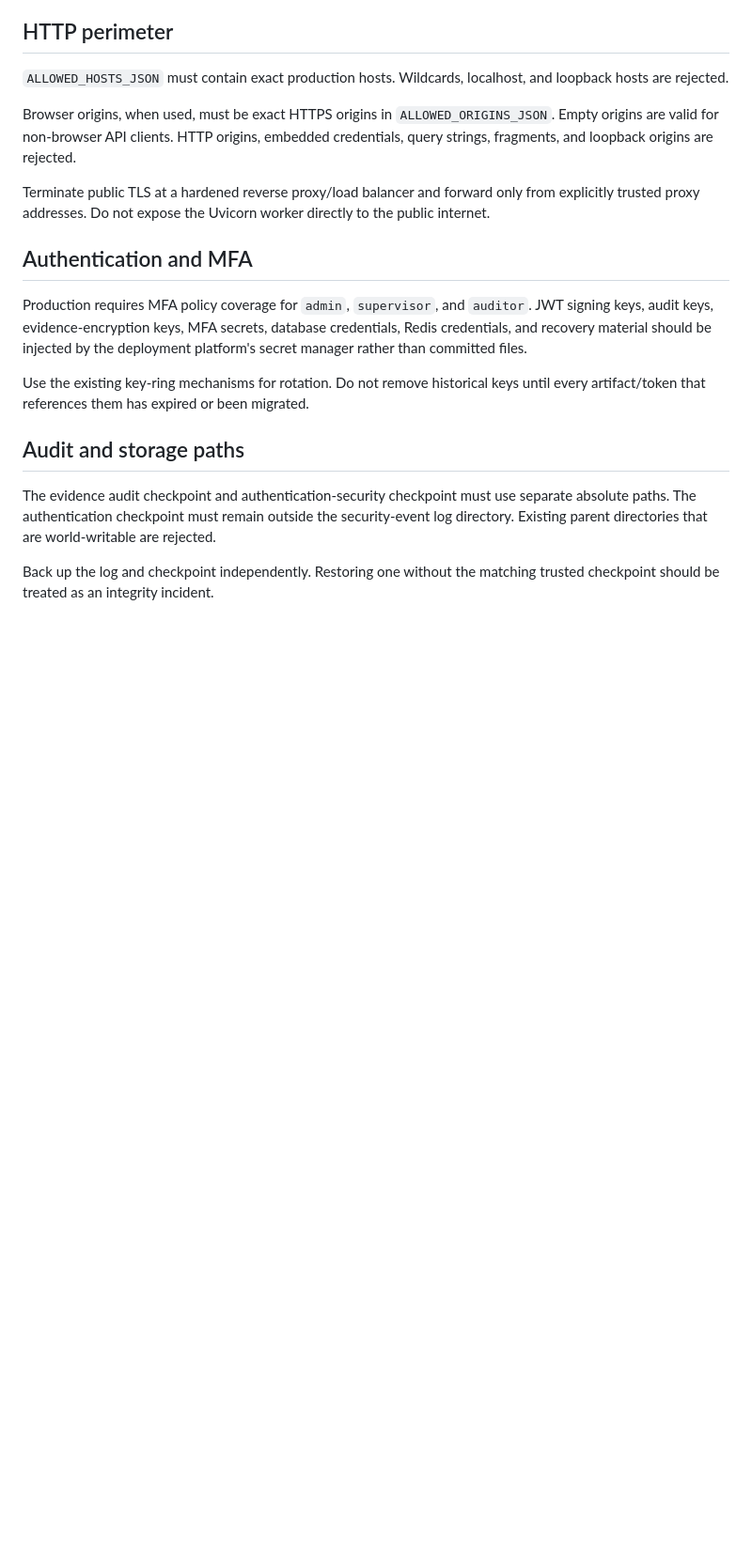
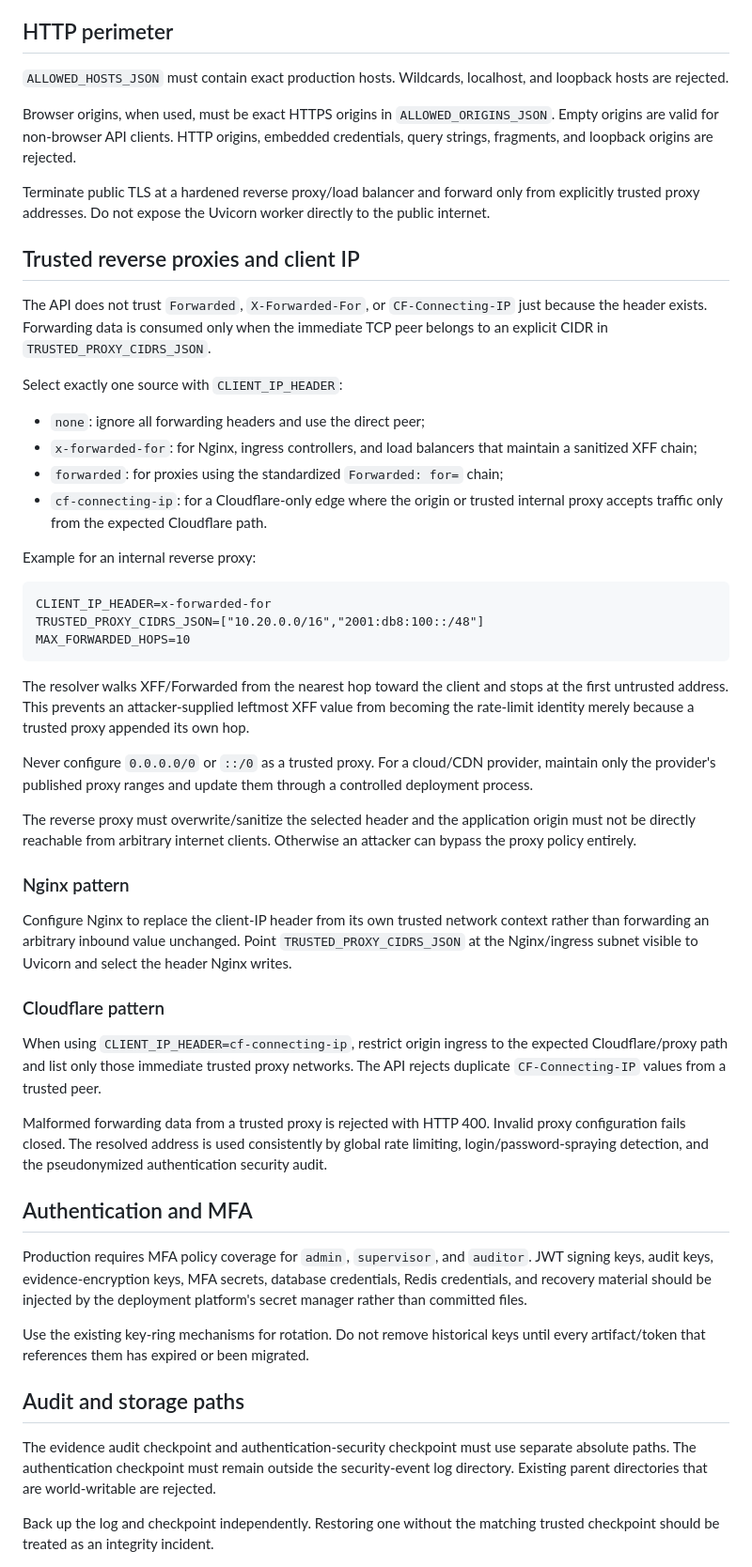
Before and after one commit to Lucioelpro22/anti-grooming-alert-system-, a Markdown page: docs/PRODUCTION_SECURITY.md, the part around the change. Shown at 94% size. Rendered like a GitHub page; blank space fills up the shorter version.

Commit message:
docs: add trusted reverse proxy and client IP hardening guide

````diff
--- a/docs/PRODUCTION_SECURITY.md
+++ b/docs/PRODUCTION_SECURITY.md
@@ -47,6 +47,62 @@ origins are rejected.
 Terminate public TLS at a hardened reverse proxy/load balancer and forward only
 from explicitly trusted proxy addresses. Do not expose the Uvicorn worker
 directly to the public internet.
+
+## Trusted reverse proxies and client IP
+
+The API does not trust `Forwarded`, `X-Forwarded-For`, or
+`CF-Connecting-IP` just because the header exists. Forwarding data is consumed
+only when the immediate TCP peer belongs to an explicit CIDR in
+`TRUSTED_PROXY_CIDRS_JSON`.
+
+Select exactly one source with `CLIENT_IP_HEADER`:
+
+- `none`: ignore all forwarding headers and use the direct peer;
+- `x-forwarded-for`: for Nginx, ingress controllers, and load balancers that
+  maintain a sanitized XFF chain;
+- `forwarded`: for proxies using the standardized `Forwarded: for=` chain;
+- `cf-connecting-ip`: for a Cloudflare-only edge where the origin or trusted
+  internal proxy accepts traffic only from the expected Cloudflare path.
+
+Example for an internal reverse proxy:
+
+```text
+CLIENT_IP_HEADER=x-forwarded-for
+TRUSTED_PROXY_CIDRS_JSON=["10.20.0.0/16","2001:db8:100::/48"]
+MAX_FORWARDED_HOPS=10
+```
+
+The resolver walks XFF/Forwarded from the nearest hop toward the client and stops
+at the first untrusted address. This prevents an attacker-supplied leftmost XFF
+value from becoming the rate-limit identity merely because a trusted proxy
+appended its own hop.
+
+Never configure `0.0.0.0/0` or `::/0` as a trusted proxy. For a cloud/CDN
+provider, maintain only the provider's published proxy ranges and update them
+through a controlled deployment process.
+
+The reverse proxy must overwrite/sanitize the selected header and the application
+origin must not be directly reachable from arbitrary internet clients. Otherwise
+an attacker can bypass the proxy policy entirely.
+
+### Nginx pattern
+
+Configure Nginx to replace the client-IP header from its own trusted network
+context rather than forwarding an arbitrary inbound value unchanged. Point
+`TRUSTED_PROXY_CIDRS_JSON` at the Nginx/ingress subnet visible to Uvicorn and
+select the header Nginx writes.
+
+### Cloudflare pattern
+
+When using `CLIENT_IP_HEADER=cf-connecting-ip`, restrict origin ingress to the
+expected Cloudflare/proxy path and list only those immediate trusted proxy
+networks. The API rejects duplicate `CF-Connecting-IP` values from a trusted
+peer.
+
+Malformed forwarding data from a trusted proxy is rejected with HTTP 400.
+Invalid proxy configuration fails closed. The resolved address is used
+consistently by global rate limiting, login/password-spraying detection, and the
+pseudonymized authentication security audit.
 
 ## Authentication and MFA
 
````
